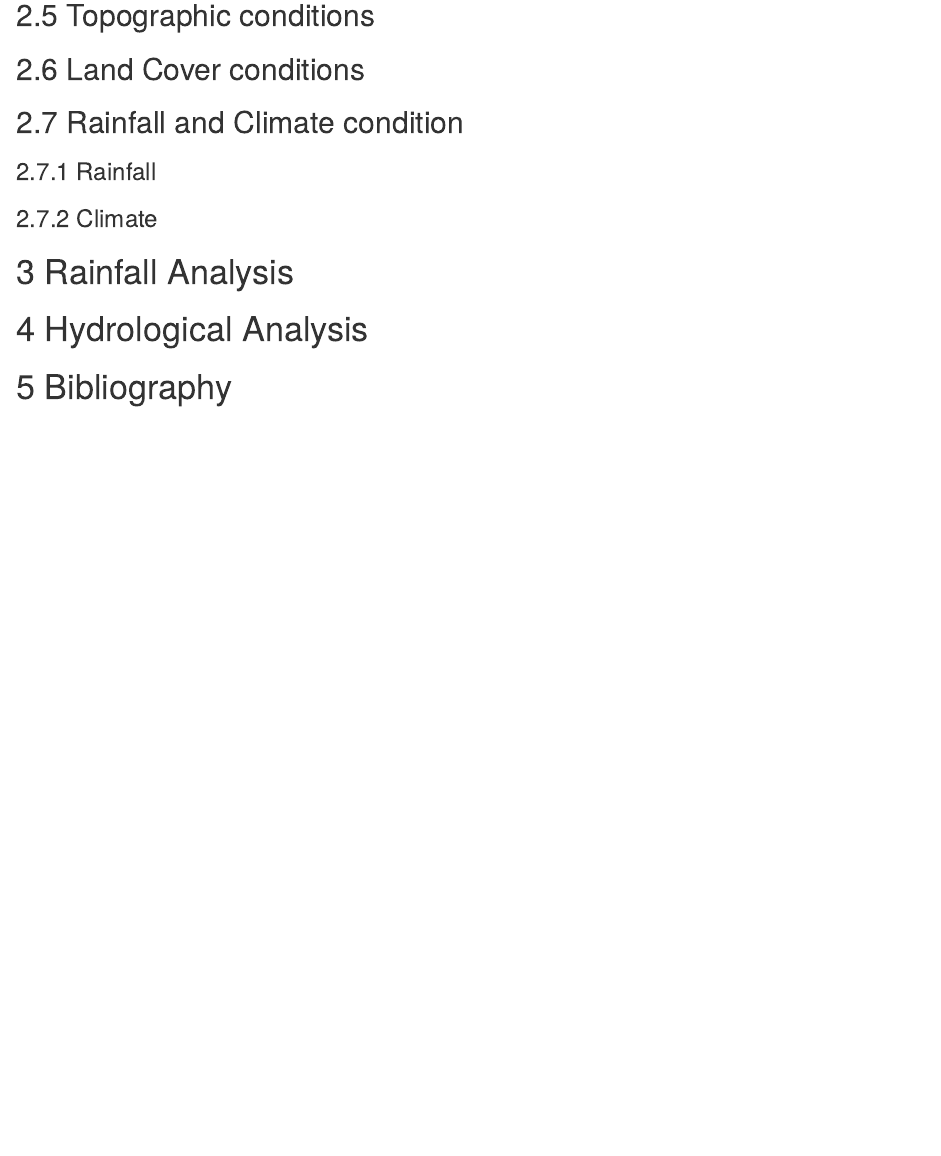
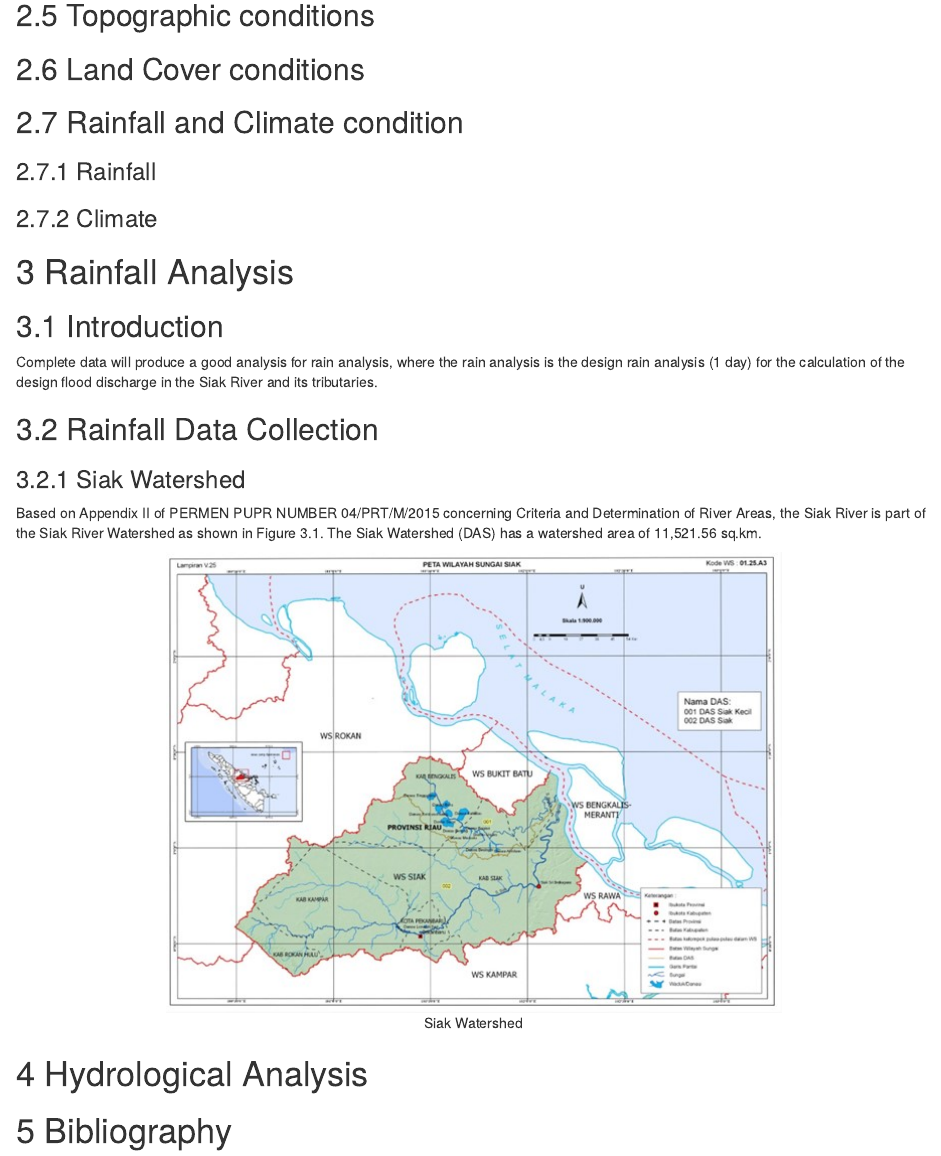
Before and after one commit to irpanch/siak_banjir, an R Markdown document (code/analisa_hidrologi.Rmd): the page in a window 1100 px wide, from 1330 px down. The pictures show the output file code/analisa_hidrologi.html that the author committed with the source, opened offline.

Commit message:
add some text and image

```diff
--- a/code/analisa_hidrologi.Rmd
+++ b/code/analisa_hidrologi.Rmd
@@ -56,10 +53,29 @@ Balai Wilayah Sungai Sumatera III officially as the administer of the Siak River
 ## Land Cover conditions
 
 ## Rainfall and Climate condition
+
 ### Rainfall
+
 ### Climate
 
 # Rainfall Analysis
+
+## Introduction
+
+Complete data will produce a good analysis for rain analysis, where the rain analysis is the design rain analysis (1 day) for the calculation of the design flood discharge in the Siak River and its tributaries.
+
+## Rainfall Data Collection
+
+### Siak Watershed
+
+Based on Appendix II of PERMEN PUPR NUMBER 04/PRT/M/2015 concerning Criteria and Determination of River Areas, the Siak River is part of the Siak River Watershed as shown in Figure 3.1. The Siak Watershed (DAS) has a watershed area of 11,521.56 sq.km.
+
+<center>
+
+![Siak Watershed](images/watershed_permenpupr-01.jpg)
+
+</center>
+
 
 # Hydrological Analysis
 
```
Also changed, not shown: code/analisa_hidrologi.html, code/images/watershed_permenpupr-01.jpg (added), code/images/watershed_permenpupr.jpg (added), raw_data/watershed_permenpupr.jpg (added), code/analisa_hidrologi.Rmd (15 more changed lines).
